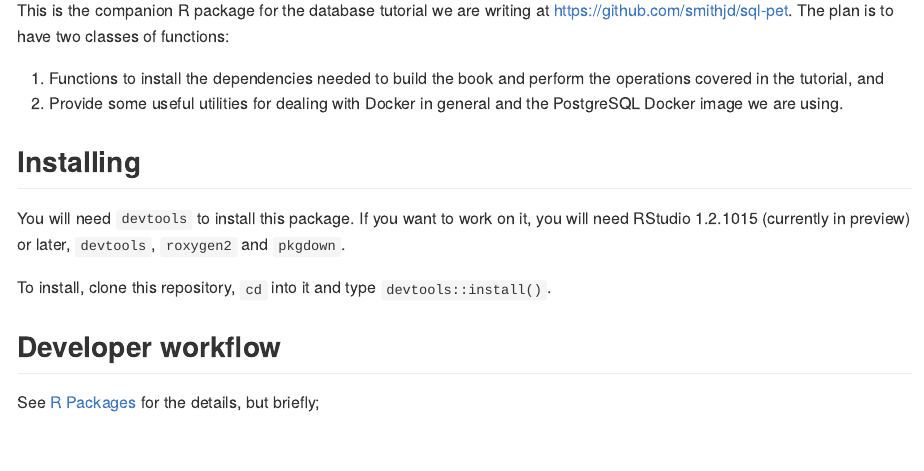
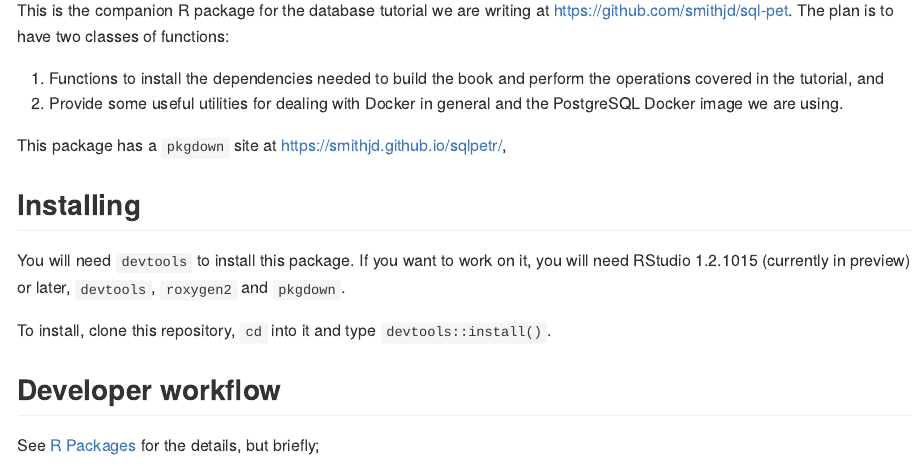
Before and after one commit to smithjd/sqlpetr, an R Markdown document (README.Rmd): the page in a window 1100 px wide, from 180 px down. The pictures show the output file README.md that the author committed with the source, drawn offline in the style of GitHub.

Commit message:
Added link to pkgdown site

```diff
--- a/README.Rmd
+++ b/README.Rmd
@@ -12,6 +12,8 @@ This is the companion R package for the database tutorial we are writing at <htt
 
 1. Functions to install the dependencies needed to build the book and perform the operations covered in the tutorial, and
 2. Provide some useful utilities for dealing with Docker in general and the PostgreSQL Docker image we are using.
+
+This package has a `pkgdown` site at <https://smithjd.github.io/sqlpetr/>,
 
 ## Installing
 You will need `devtools` to install this package. If you want to work on it, you will need RStudio 1.2.1015 (currently in preview) or later, `devtools`, `roxygen2` and `pkgdown`.
```
Also changed, not shown: README.md, 1 other file.
